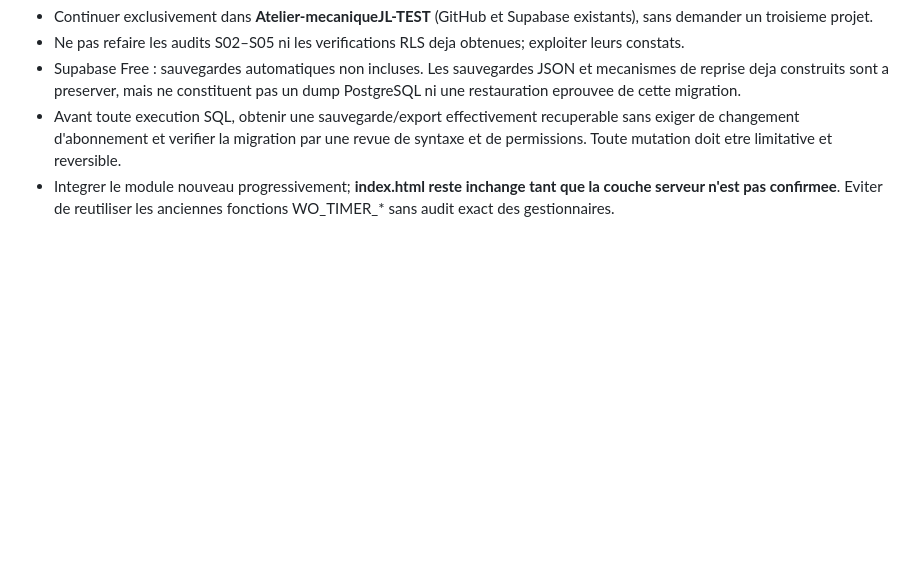
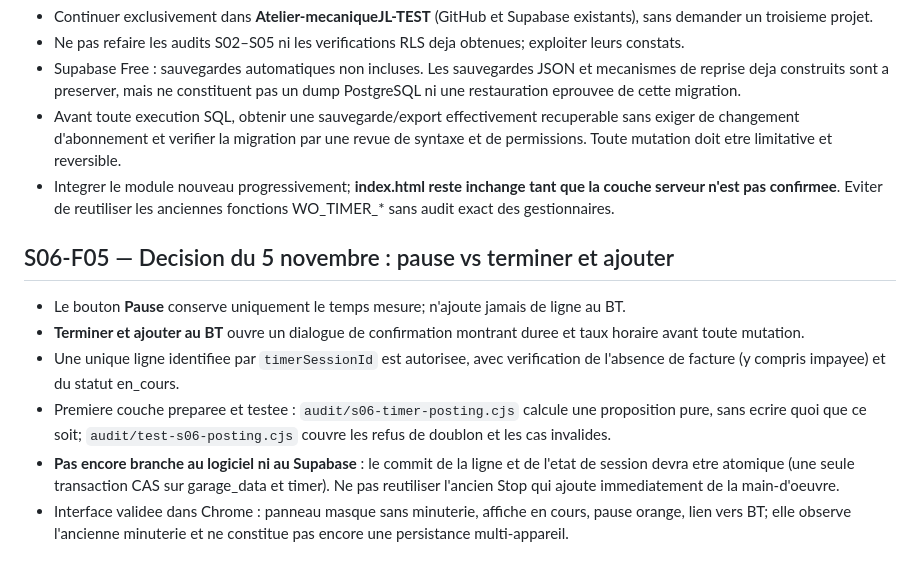
Before and after one commit to lotjaylessard/Atelier-mecaniqueJL-TEST, a Markdown page: audit/S06-plan-minuterie.md, the part around the change. Rendered like a GitHub page; blank space fills up the shorter version.

Commit message:
S06 noter separation pause vs transfert explicite et etat F05

```diff
--- a/audit/S06-plan-minuterie.md
+++ b/audit/S06-plan-minuterie.md
@@ -48,3 +48,11 @@ S06-F06 : tests multi-ordinateur/conflits, fermeture normale et brutale, pertes
 - Supabase Free : sauvegardes automatiques non incluses. Les sauvegardes JSON et mecanismes de reprise deja construits sont a preserver, mais ne constituent pas un dump PostgreSQL ni une restauration eprouvee de cette migration.
 - Avant toute execution SQL, obtenir une sauvegarde/export effectivement recuperable sans exiger de changement d'abonnement et verifier la migration par une revue de syntaxe et de permissions. Toute mutation doit etre limitative et reversible.
 - Integrer le module nouveau progressivement; **index.html reste inchange tant que la couche serveur n'est pas confirmee**. Eviter de reutiliser les anciennes fonctions WO_TIMER_* sans audit exact des gestionnaires.
+
+## S06-F05 — Decision du 5 novembre : pause vs terminer et ajouter
+- Le bouton **Pause** conserve uniquement le temps mesure; n'ajoute jamais de ligne au BT.
+- **Terminer et ajouter au BT** ouvre un dialogue de confirmation montrant duree et taux horaire avant toute mutation.
+- Une unique ligne identifiee par `timerSessionId` est autorisee, avec verification de l'absence de facture (y compris impayee) et du statut en_cours.
+- Premiere couche preparee et testee : `audit/s06-timer-posting.cjs` calcule une proposition pure, sans ecrire quoi que ce soit; `audit/test-s06-posting.cjs` couvre les refus de doublon et les cas invalides.
+- **Pas encore branche au logiciel ni au Supabase** : le commit de la ligne et de l'etat de session devra etre atomique (une seule transaction CAS sur garage_data et timer). Ne pas reutiliser l'ancien Stop qui ajoute immediatement de la main-d'oeuvre.
+- Interface validee dans Chrome : panneau masque sans minuterie, affiche en cours, pause orange, lien vers BT; elle observe l'ancienne minuterie et ne constitue pas encore une persistance multi-appareil.
```
